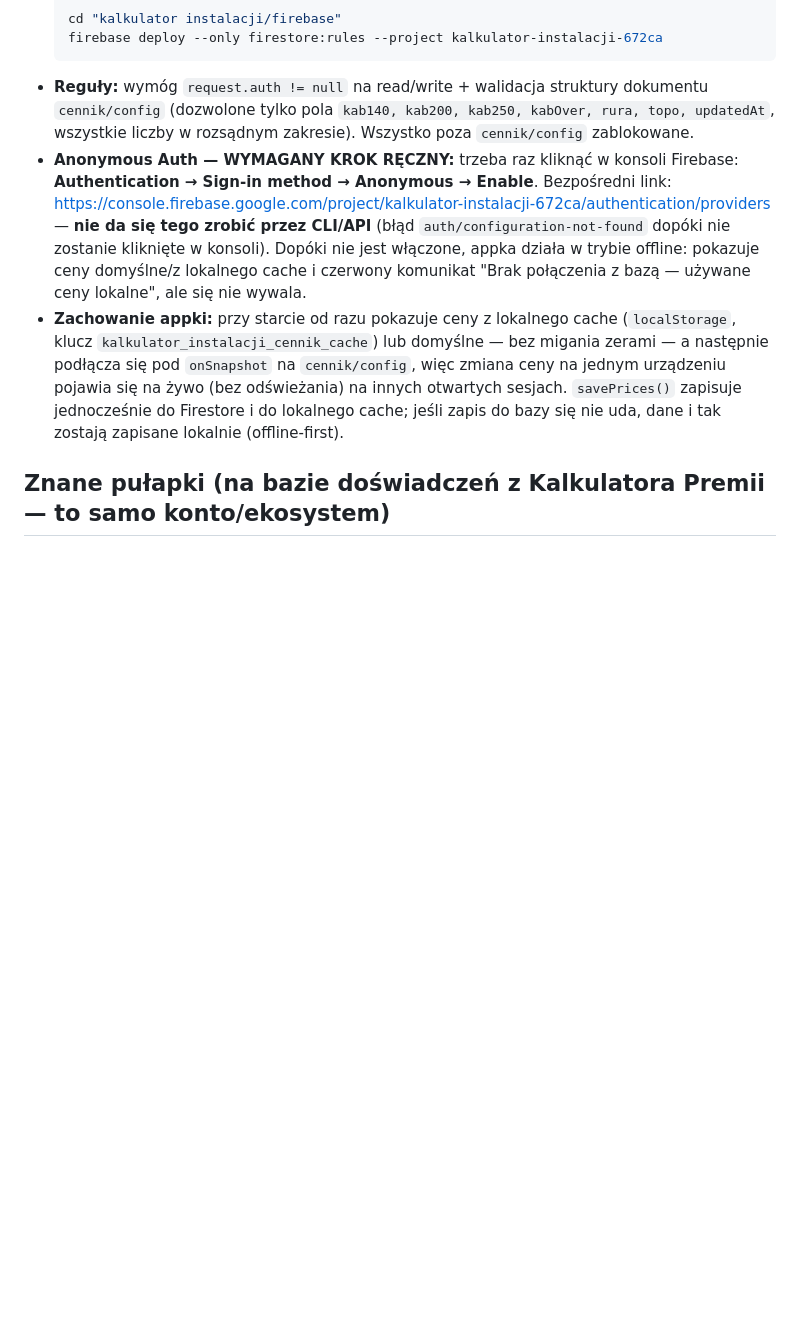
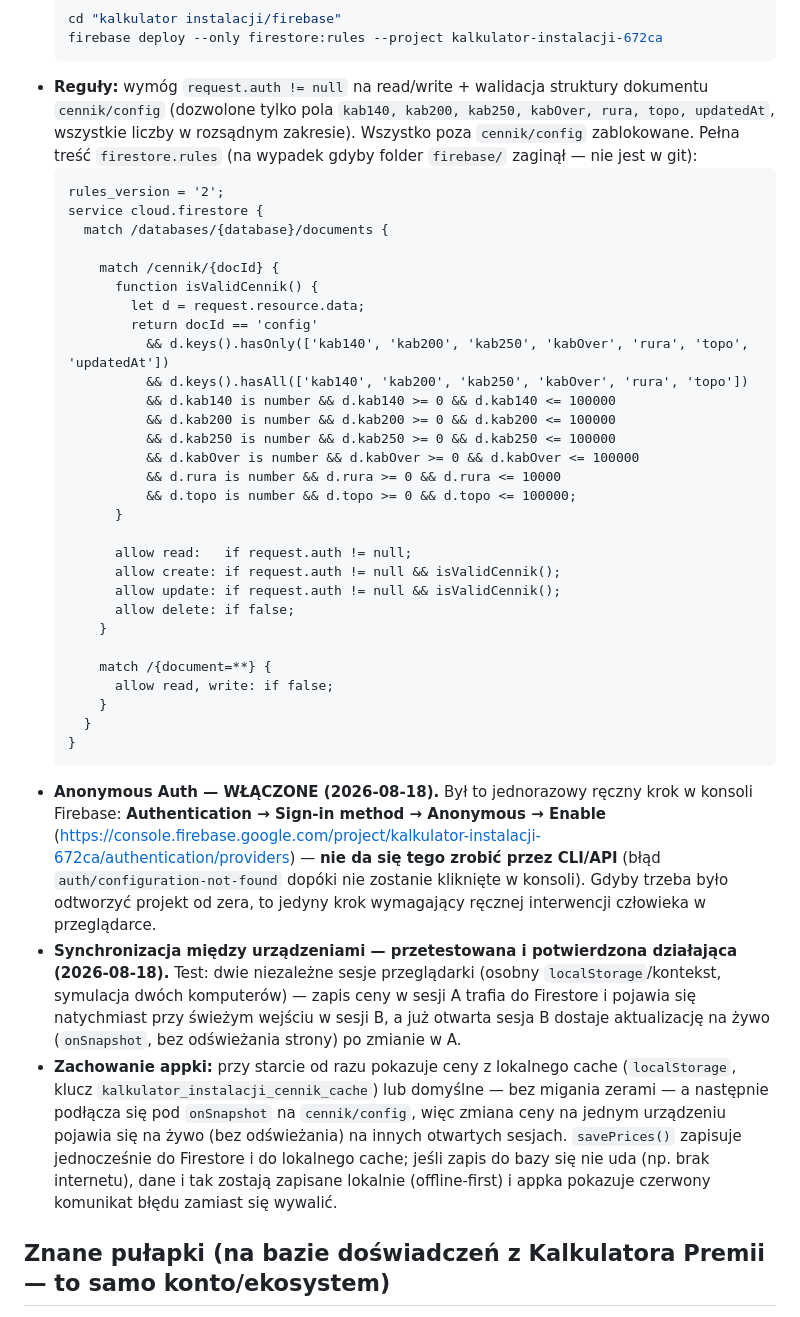
Before and after one commit to andrzejdlu-ops/kalkulator-instalacji, a Markdown page: SETUP.md, the part around the change. GitHub-like rendering; blank space fills up the shorter version.

````diff
--- a/SETUP.md
+++ b/SETUP.md
@@ -93,9 +93,41 @@ Cennik (ceny kabla/rury/dopłaty topologii) jest współdzielony między wszystk
   cd "kalkulator instalacji/firebase"
   firebase deploy --only firestore:rules --project kalkulator-instalacji-672ca
   ```
-- **Reguły:** wymóg `request.auth != null` na read/write + walidacja struktury dokumentu `cennik/config` (dozwolone tylko pola `kab140, kab200, kab250, kabOver, rura, topo, updatedAt`, wszystkie liczby w rozsądnym zakresie). Wszystko poza `cennik/config` zablokowane.
-- **Anonymous Auth — WYMAGANY KROK RĘCZNY:** trzeba raz kliknąć w konsoli Firebase: **Authentication → Sign-in method → Anonymous → Enable**. Bezpośredni link: https://console.firebase.google.com/project/kalkulator-instalacji-672ca/authentication/providers — **nie da się tego zrobić przez CLI/API** (błąd `auth/configuration-not-found` dopóki nie zostanie kliknięte w konsoli). Dopóki nie jest włączone, appka działa w trybie offline: pokazuje ceny domyślne/z lokalnego cache i czerwony komunikat "Brak połączenia z bazą — używane ceny lokalne", ale się nie wywala.
-- **Zachowanie appki:** przy starcie od razu pokazuje ceny z lokalnego cache (`localStorage`, klucz `kalkulator_instalacji_cennik_cache`) lub domyślne — bez migania zerami — a następnie podłącza się pod `onSnapshot` na `cennik/config`, więc zmiana ceny na jednym urządzeniu pojawia się na żywo (bez odświeżania) na innych otwartych sesjach. `savePrices()` zapisuje jednocześnie do Firestore i do lokalnego cache; jeśli zapis do bazy się nie uda, dane i tak zostają zapisane lokalnie (offline-first).
+- **Reguły:** wymóg `request.auth != null` na read/write + walidacja struktury dokumentu `cennik/config` (dozwolone tylko pola `kab140, kab200, kab250, kabOver, rura, topo, updatedAt`, wszystkie liczby w rozsądnym zakresie). Wszystko poza `cennik/config` zablokowane. Pełna treść `firestore.rules` (na wypadek gdyby folder `firebase/` zaginął — nie jest w git):
+  ```
+  rules_version = '2';
+  service cloud.firestore {
+    match /databases/{database}/documents {
+
+      match /cennik/{docId} {
+        function isValidCennik() {
+          let d = request.resource.data;
+          return docId == 'config'
+            && d.keys().hasOnly(['kab140', 'kab200', 'kab250', 'kabOver', 'rura', 'topo', 'updatedAt'])
+            && d.keys().hasAll(['kab140', 'kab200', 'kab250', 'kabOver', 'rura', 'topo'])
+            && d.kab140 is number && d.kab140 >= 0 && d.kab140 <= 100000
+            && d.kab200 is number && d.kab200 >= 0 && d.kab200 <= 100000
+            && d.kab250 is number && d.kab250 >= 0 && d.kab250 <= 100000
+            && d.kabOver is number && d.kabOver >= 0 && d.kabOver <= 100000
+            && d.rura is number && d.rura >= 0 && d.rura <= 10000
+            && d.topo is number && d.topo >= 0 && d.topo <= 100000;
+        }
+
+        allow read:   if request.auth != null;
+        allow create: if request.auth != null && isValidCennik();
+        allow update: if request.auth != null && isValidCennik();
+        allow delete: if false;
+      }
+
+      match /{document=**} {
+        allow read, write: if false;
+      }
+    }
+  }
+  ```
+- **Anonymous Auth — WŁĄCZONE (2026-08-18).** Był to jednorazowy ręczny krok w konsoli Firebase: **Authentication → Sign-in method → Anonymous → Enable** (https://console.firebase.google.com/project/kalkulator-instalacji-672ca/authentication/providers) — **nie da się tego zrobić przez CLI/API** (błąd `auth/configuration-not-found` dopóki nie zostanie kliknięte w konsoli). Gdyby trzeba było odtworzyć projekt od zera, to jedyny krok wymagający ręcznej interwencji człowieka w przeglądarce.
+- **Synchronizacja między urządzeniami — przetestowana i potwierdzona działająca (2026-08-18).** Test: dwie niezależne sesje przeglądarki (osobny `localStorage`/kontekst, symulacja dwóch komputerów) — zapis ceny w sesji A trafia do Firestore i pojawia się natychmiast przy świeżym wejściu w sesji B, a już otwarta sesja B dostaje aktualizację na żywo (`onSnapshot`, bez odświeżania strony) po zmianie w A.
+- **Zachowanie appki:** przy starcie od razu pokazuje ceny z lokalnego cache (`localStorage`, klucz `kalkulator_instalacji_cennik_cache`) lub domyślne — bez migania zerami — a następnie podłącza się pod `onSnapshot` na `cennik/config`, więc zmiana ceny na jednym urządzeniu pojawia się na żywo (bez odświeżania) na innych otwartych sesjach. `savePrices()` zapisuje jednocześnie do Firestore i do lokalnego cache; jeśli zapis do bazy się nie uda (np. brak internetu), dane i tak zostają zapisane lokalnie (offline-first) i appka pokazuje czerwony komunikat błędu zamiast się wywalić.
 
 ## Znane pułapki (na bazie doświadczeń z Kalkulatora Premii — to samo konto/ekosystem)
 
````
Also changed, not shown: README.md (+4 -2 lines).
